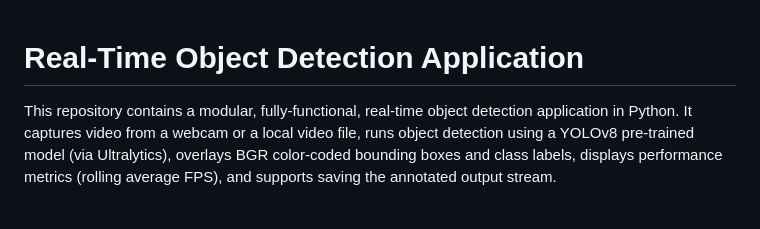
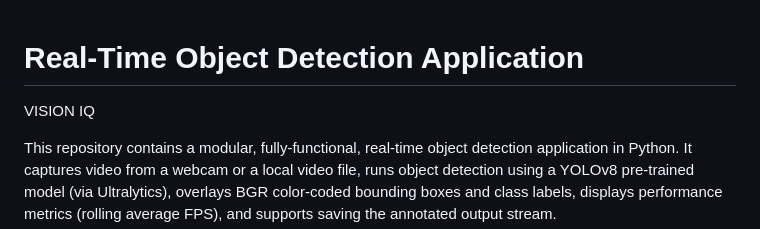
Before and after one commit to SUMITH00007/VISION-IQ, a Markdown page: README.md, the part around the change. Drawn GitHub-style; blank space fills up the shorter version.

```diff
--- a/README.md
+++ b/README.md
@@ -1,4 +1,6 @@
 # Real-Time Object Detection Application
+
+VISION IQ
 
 This repository contains a modular, fully-functional, real-time object detection application in Python. It captures video from a webcam or a local video file, runs object detection using a YOLOv8 pre-trained model (via Ultralytics), overlays BGR color-coded bounding boxes and class labels, displays performance metrics (rolling average FPS), and supports saving the annotated output stream.
 
```
